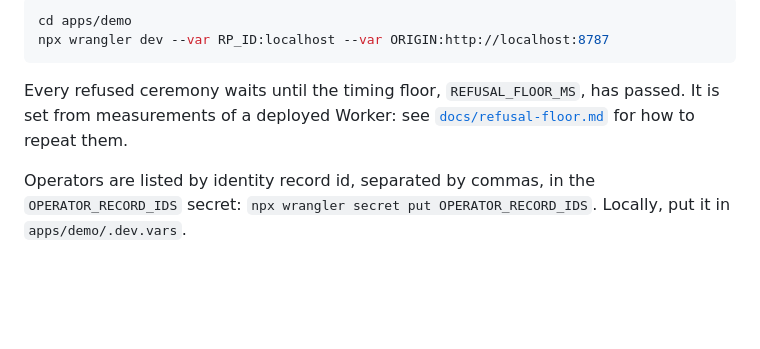
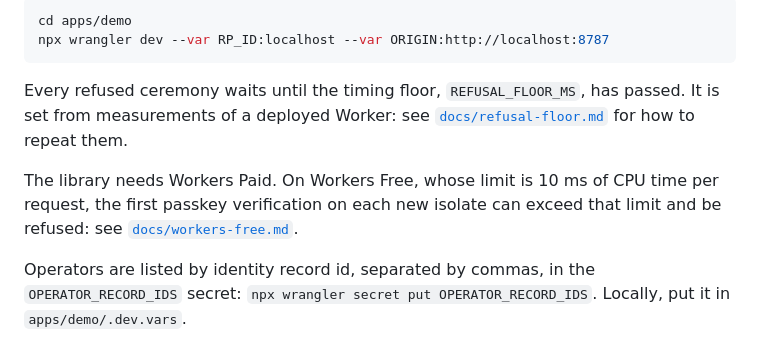
Before and after one commit to BlockchainCommons/passkey-cloudflare, a Markdown page: README.md, the part around the change. Rendered like a GitHub page; blank space fills up the shorter version.

```diff
--- a/README.md
+++ b/README.md
@@ -48,6 +48,8 @@ npx wrangler dev --var RP_ID:localhost --var ORIGIN:http://localhost:8787
 
 Every refused ceremony waits until the timing floor, `REFUSAL_FLOOR_MS`, has passed. It is set from measurements of a deployed Worker: see [`docs/refusal-floor.md`](docs/refusal-floor.md) for how to repeat them.
 
+The library needs Workers Paid. On Workers Free, whose limit is 10 ms of CPU time per request, the first passkey verification on each new isolate can exceed that limit and be refused: see [`docs/workers-free.md`](docs/workers-free.md).
+
 Operators are listed by identity record id, separated by commas, in the `OPERATOR_RECORD_IDS` secret: `npx wrangler secret put OPERATOR_RECORD_IDS`. Locally, put it in `apps/demo/.dev.vars`.
 
 ## License
```
Also changed, not shown: docs/workers-free.md (+14 -1 lines).
